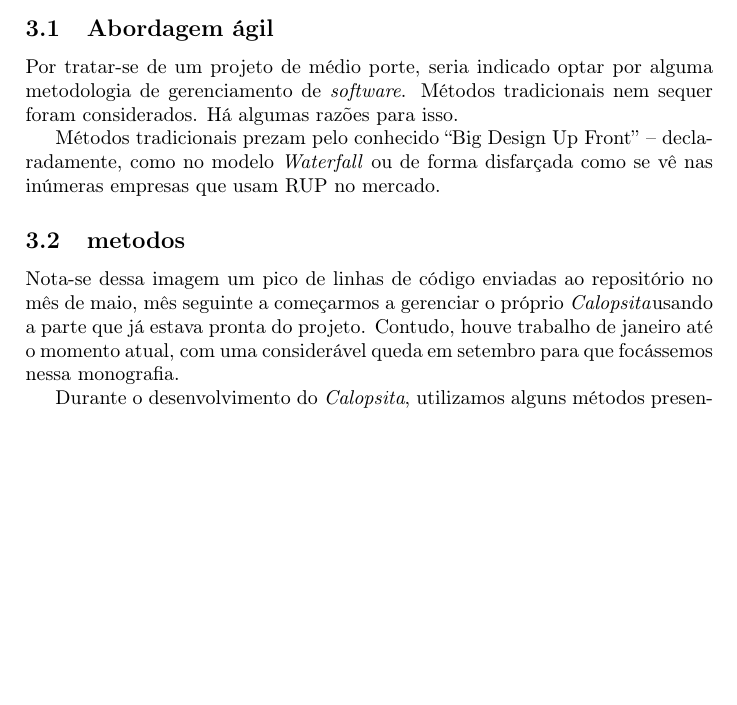
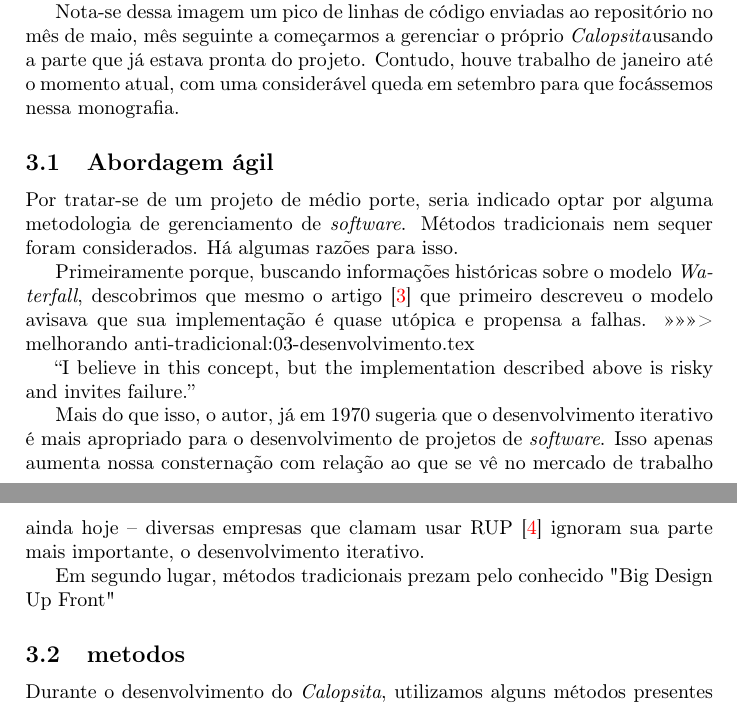
Before and after one commit to caelum/calopsita-monografia, a LaTeX document (monografia.tex, which reads 03-desenvolvimento.tex): part of page 4 of 29 before the commit and two parts of pages 4 and 5 of 29 after it, the two joined at a grey line, cut so that both start at the same text, the shorter picture padded with empty space. Compiled offline with pdfLaTeX.

Commit message:
melhorando anti-tradicional

```diff
--- a/03-desenvolvimento.tex
+++ b/03-desenvolvimento.tex
@@ -14,15 +14,24 @@ Também desde então temos o grupo de discussões~\footnote{http://groups.google
 
 Esses dados foram colhidos do gráfico de impacto do GitHub e as divisões de linhas por desenvolvedor foram removidas porque, como adotamos programação pareada na maioria do tempo, ele não necessariamente representa a cota de cada desenvolvedor no projeto.
 
+Nota-se dessa imagem um pico de linhas de código enviadas ao repositório no mês de maio, mês seguinte a começarmos a gerenciar o próprio \calopsita usando a parte que já estava pronta do projeto. Contudo, houve trabalho de janeiro até o momento atual, com uma considerável queda em setembro para que focássemos nessa monografia.
+
 \subsection{Abordagem ágil}
 
 Por tratar-se de um projeto de médio porte, seria indicado optar por alguma metodologia de gerenciamento de \software. Métodos tradicionais nem sequer foram considerados. Há algumas razões para isso.
 
-Métodos tradicionais prezam pelo conhecido ``Big Design Up Front'' -- declaradamente, como no modelo \textit{Waterfall} ou de forma disfarçada como se vê nas inúmeras empresas que usam RUP no mercado.
+Primeiramente porque, buscando informações históricas sobre o modelo \textit{Waterfall}, descobrimos que mesmo o artigo~\cite{waterfall} que primeiro descreveu o modelo avisava que sua implementação é quase utópica e propensa a falhas.
+>>>>>>> melhorando anti-tradicional:03-desenvolvimento.tex
+
+``I believe in this concept, but the implementation described above is risky and invites failure.''
+
+Mais do que isso, o autor, já em 1970 sugeria que o desenvolvimento iterativo é mais apropriado para o desenvolvimento de projetos de \software. Isso apenas aumenta nossa consternação com relação ao que se vê no mercado de trabalho ainda hoje -- diversas empresas que clamam usar RUP~\cite{rup} ignoram sua parte mais importante, o desenvolvimento iterativo.
+
+Em segundo lugar, métodos tradicionais prezam pelo conhecido "Big Design Up Front"
+
+
 
 \subsection{metodos}
-
-Nota-se dessa imagem um pico de linhas de código enviadas ao repositório no mês de maio, mês seguinte a começarmos a gerenciar o próprio \calopsita usando a parte que já estava pronta do projeto. Contudo, houve trabalho de janeiro até o momento atual, com uma considerável queda em setembro para que focássemos nessa monografia.
 
 Durante o desenvolvimento do \calopsita, utilizamos alguns métodos presentes em XP e Scrum que melhor funcionavam para nosso time. Aliás, acreditamos que não exista uma única maneira de desenvolver \software de maneira ágil e esse é um dos fatores que motivaram a criação do \calopsita: precisávamos de uma ferramenta que se adequasse às nossas necessidades. Nosso time resolveu adotar como ferramenta de tracking do projeto o KanBan:
 
```
Also changed, not shown: 08-bibliografia.tex (+5 -13 lines).
